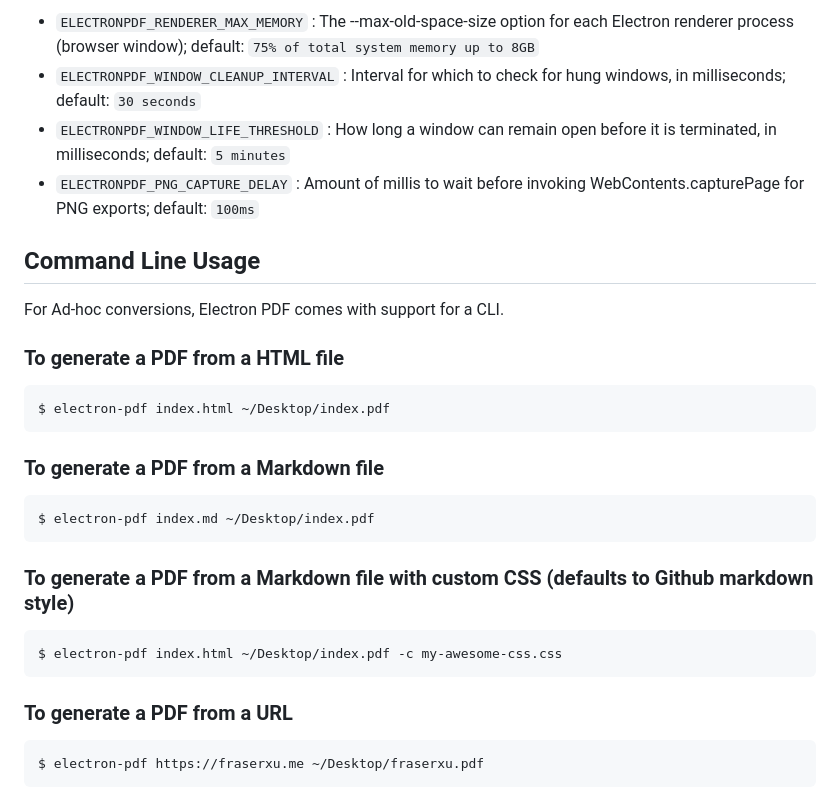
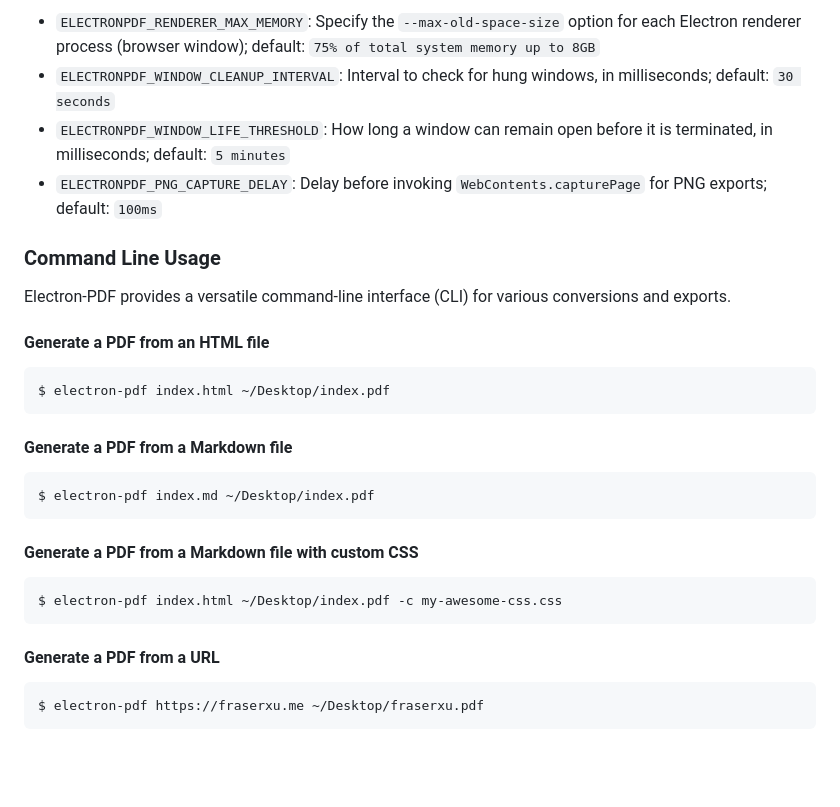
Before and after one commit to fraserxu/electron-pdf, a Markdown page: README.md, the part around the change printed below. Drawn GitHub-style; blank space fills up the shorter version.

````diff
--- a/README.md
+++ b/README.md
@@ -139,36 +162,34 @@ Full documentation of all events is a work in progress.
 
-- `ELECTRONPDF_RENDERER_MAX_MEMORY` : The --max-old-space-size option for each Electron renderer process (browser window); default: `75% of total system memory up to 8GB`
-- `ELECTRONPDF_WINDOW_CLEANUP_INTERVAL` : Interval for which to check for hung windows, in milliseconds; default: `30 seconds`
-- `ELECTRONPDF_WINDOW_LIFE_THRESHOLD` : How long a window can remain open before it is terminated, in milliseconds; default: `5 minutes`
-- `ELECTRONPDF_PNG_CAPTURE_DELAY` : Amount of millis to wait before invoking WebContents.capturePage for PNG exports; default: `100ms`
+- `ELECTRONPDF_RENDERER_MAX_MEMORY`: Specify the `--max-old-space-size` option for each Electron renderer process (browser window); default: `75% of total system memory up to 8GB`
+- `ELECTRONPDF_WINDOW_CLEANUP_INTERVAL`: Interval to check for hung windows, in milliseconds; default: `30 seconds`
+- `ELECTRONPDF_WINDOW_LIFE_THRESHOLD`: How long a window can remain open before it is terminated, in milliseconds; default: `5 minutes`
+- `ELECTRONPDF_PNG_CAPTURE_DELAY`: Delay before invoking `WebContents.capturePage` for PNG exports; default: `100ms`
 
+### Command Line Usage
 
-Command Line Usage
------
+Electron-PDF provides a versatile command-line interface (CLI) for various conversions and exports.
 
-For Ad-hoc conversions, Electron PDF comes with support for a CLI.
+#### Generate a PDF from an HTML file
 
-### To generate a PDF from a HTML file
-
-```
+```bash
 $ electron-pdf index.html ~/Desktop/index.pdf
 ```
 
-### To generate a PDF from a Markdown file
+#### Generate a PDF from a Markdown file
 
-```
+```bash
 $ electron-pdf index.md ~/Desktop/index.pdf
 ```
 
-### To generate a PDF from a Markdown file with custom CSS (defaults to Github markdown style)
+#### Generate a PDF from a Markdown file with custom CSS
 
-```
+```bash
 $ electron-pdf index.html ~/Desktop/index.pdf -c my-awesome-css.css
 ```
 
-### To generate a PDF from a URL
+#### Generate a PDF from a URL
 
-```
+```bash
 $ electron-pdf https://fraserxu.me ~/Desktop/fraserxu.pdf
 ```
 
````
Also changed, not shown: other parts of README.md (+112 -91 lines).
